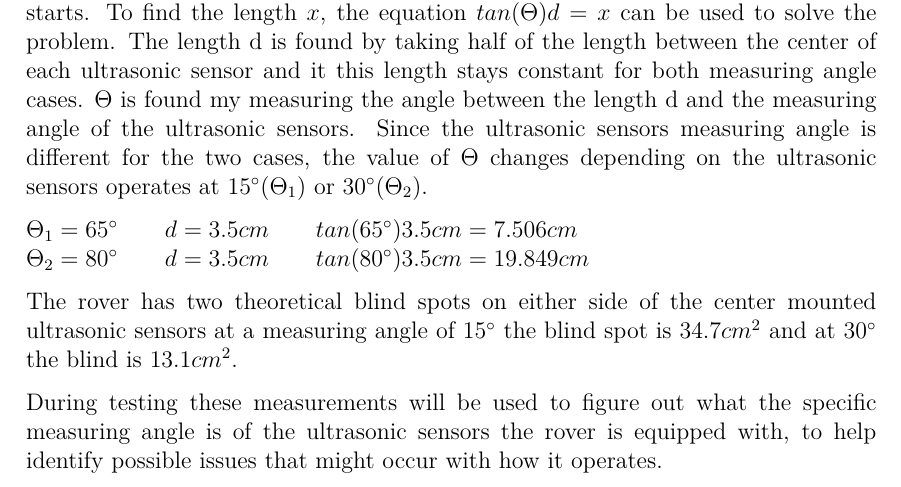
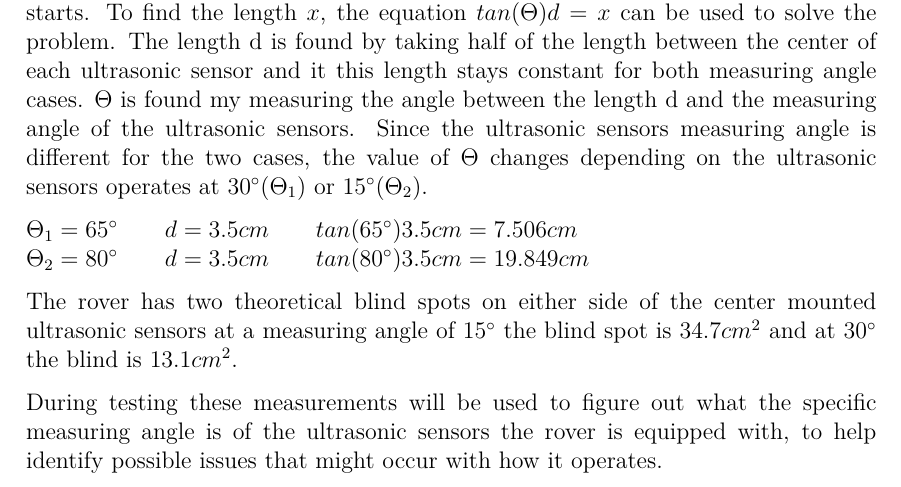
Before and after one commit to anthonymonori/hector-slam-wreck, a LaTeX thesis (report/P2.tex, which reads report/sections/ch4-closeproximitydetection.tex): part of page 57 of 81, cut so that both start at the same text. Compiled offline with pdfLaTeX; a LaTeX package or settings file that is missing is left out.

Commit message:
changed theta1 and theta2

```diff
--- a/report/sections/ch4-closeproximitydetection.tex
+++ b/report/sections/ch4-closeproximitydetection.tex
@@ -26,7 +26,7 @@ The ultrasonic sensor performs best at a $30\degree$ reading angle. This angle h
 \end{figure}
 
 The blind spot can be determined by finding the length $x$ on the figure above. The triangles with d as their bottom line indicate the area of which the ultrasonic sensors covers, for both the $15\degree$ and $30\degree$ measuring angles. Since some versions of the ultrasonic sensor perform best at an $15\degree$ angle, two different calculations have been made to help determine where the blind spots for this particular setup are located.
-The length $x$ marked on the sketch above indicates where the blind spot starts. To find the length $x$, the equation $tan(\Theta)d = x$ can be used to solve the problem. The length d is found by taking half of the length between the center of each ultrasonic sensor and it this length stays constant for both measuring angle cases. $\Theta$ is found my measuring the angle between the length d and the measuring angle of the ultrasonic sensors. Since the ultrasonic sensors measuring angle is different for the two cases, the value of $\Theta$ changes depending on the ultrasonic sensors operates at $15\degree (\Theta_1)$ or $30\degree (\Theta_2)$.
+The length $x$ marked on the sketch above indicates where the blind spot starts. To find the length $x$, the equation $tan(\Theta)d = x$ can be used to solve the problem. The length d is found by taking half of the length between the center of each ultrasonic sensor and it this length stays constant for both measuring angle cases. $\Theta$ is found my measuring the angle between the length d and the measuring angle of the ultrasonic sensors. Since the ultrasonic sensors measuring angle is different for the two cases, the value of $\Theta$ changes depending on the ultrasonic sensors operates at $30\degree (\Theta_1)$ or $15\degree (\Theta_2)$.
 
 $\Theta_1 = 65\degree$\quad\quad$d = 3.5cm$\quad\quad$tan(65\degree)3.5cm =  7.506cm$\\
 $\Theta_2 = 80\degree$\quad\quad$d = 3.5cm$\quad\quad$tan(80\degree)3.5cm =  19.849cm$
```
